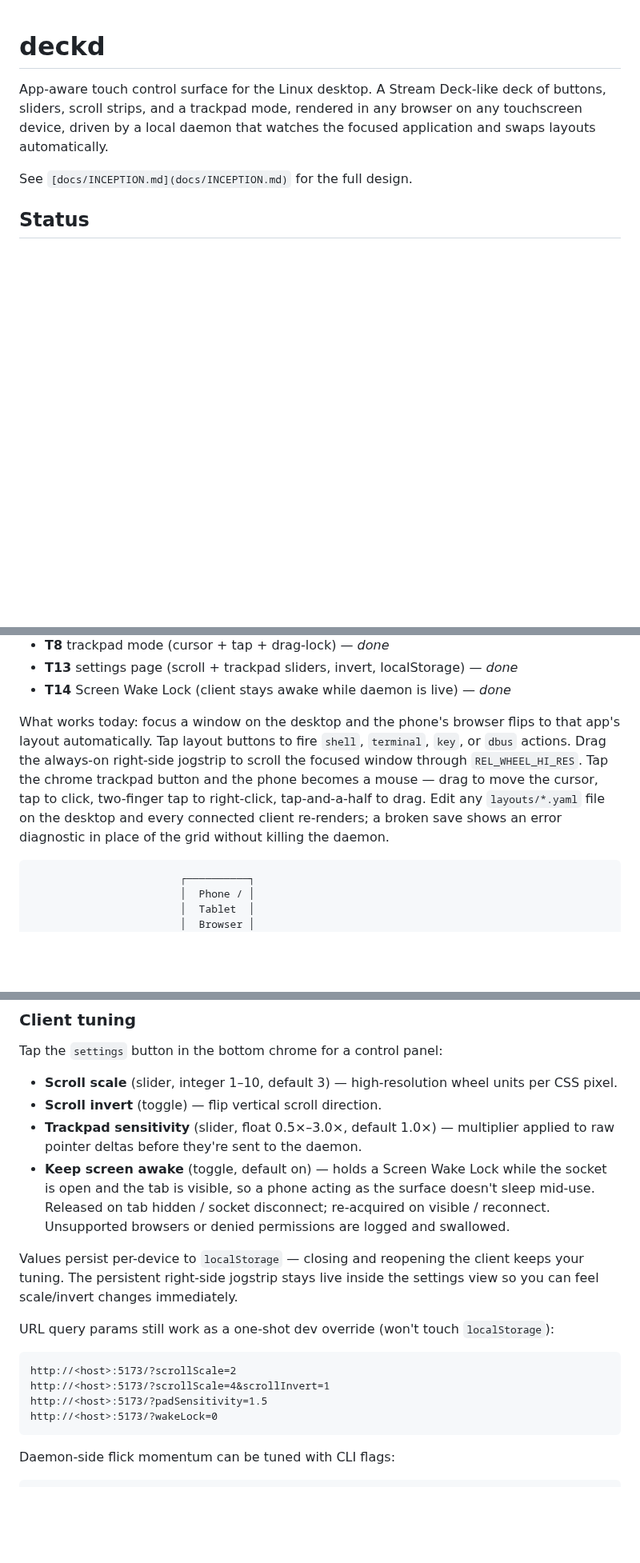
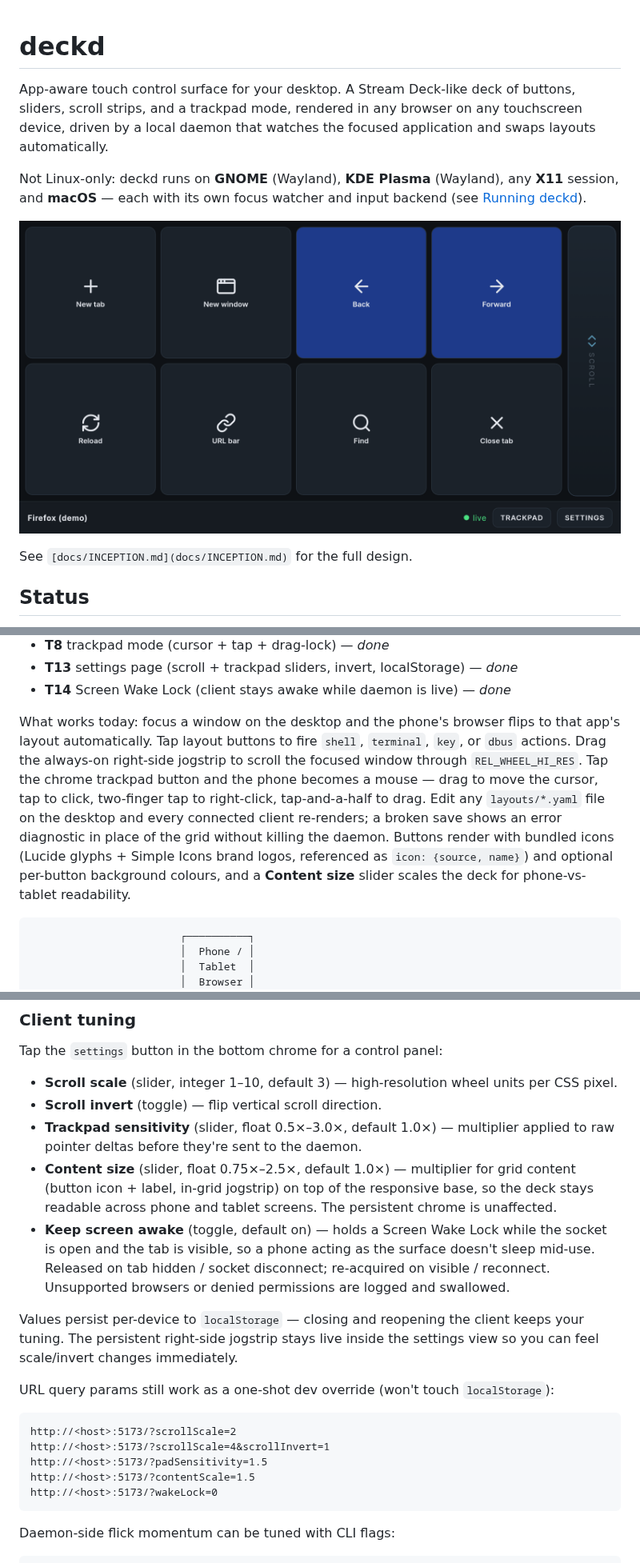
Before and after one commit to jonocodes/deckd, a Markdown page: README.md, 3 parts joined by grey strips. Shown at 80% size. GitHub-like rendering; pictures changed too: docs/screenshot.png (added); blank space fills up the shorter version.

Commit message:
README: cross-platform framing, screenshot, visual-system + content-size docs
- Reframe from "Linux desktop" to cross-platform: note deckd runs on GNOME
  (Wayland), KDE Plasma (Wayland), X11, and macOS (each with its own focus
  watcher / input backend). The per-platform setup sections already existed;
  the top-line framing was the gap.
- Add a hero screenshot (docs/screenshot.png) — a Firefox layout with icons,
  per-button colour, and the persistent scroll strip.
- Document the visual system in "What works today" (bundled Lucide + Simple
  Icons via icon: {source, name}, per-button colour) and add the Content
  size slider (0.75x-2.5x) to Client tuning + the contentScale URL param.

Co-Authored-By: Claude Opus 4.8 (1M context) <noreply@anthropic.com>
Claude-Session: https://claude.ai/code/session_01Wx5giKP22zuCBmQE2YcPPm

````diff
--- a/README.md
+++ b/README.md
@@ -1,6 +1,10 @@
 # deckd
 
-App-aware touch control surface for the Linux desktop. A Stream Deck-like deck of buttons, sliders, scroll strips, and a trackpad mode, rendered in any browser on any touchscreen device, driven by a local daemon that watches the focused application and swaps layouts automatically.
+App-aware touch control surface for your desktop. A Stream Deck-like deck of buttons, sliders, scroll strips, and a trackpad mode, rendered in any browser on any touchscreen device, driven by a local daemon that watches the focused application and swaps layouts automatically.
+
+Not Linux-only: deckd runs on **GNOME** (Wayland), **KDE Plasma** (Wayland), any **X11** session, and **macOS** — each with its own focus watcher and input backend (see [Running deckd](#running-deckd)).
+
+![deckd rendering a Firefox layout — buttons with icons and colours, plus the persistent scroll strip](docs/screenshot.png)
 
 See `[docs/INCEPTION.md](docs/INCEPTION.md)` for the full design.
 
@@ -21,7 +25,7 @@ Pre-alpha, but the v1 milestone spine is landing. Both design-doc spikes are res
 - **T13** settings page (scroll + trackpad sliders, invert, localStorage) — *done*
 - **T14** Screen Wake Lock (client stays awake while daemon is live) — *done*
 
-What works today: focus a window on the desktop and the phone's browser flips to that app's layout automatically. Tap layout buttons to fire `shell`, `terminal`, `key`, or `dbus` actions. Drag the always-on right-side jogstrip to scroll the focused window through `REL_WHEEL_HI_RES`. Tap the chrome trackpad button and the phone becomes a mouse — drag to move the cursor, tap to click, two-finger tap to right-click, tap-and-a-half to drag. Edit any `layouts/*.yaml` file on the desktop and every connected client re-renders; a broken save shows an error diagnostic in place of the grid without killing the daemon.
+What works today: focus a window on the desktop and the phone's browser flips to that app's layout automatically. Tap layout buttons to fire `shell`, `terminal`, `key`, or `dbus` actions. Drag the always-on right-side jogstrip to scroll the focused window through `REL_WHEEL_HI_RES`. Tap the chrome trackpad button and the phone becomes a mouse — drag to move the cursor, tap to click, two-finger tap to right-click, tap-and-a-half to drag. Edit any `layouts/*.yaml` file on the desktop and every connected client re-renders; a broken save shows an error diagnostic in place of the grid without killing the daemon. Buttons render with bundled icons (Lucide glyphs + Simple Icons brand logos, referenced as `icon: {source, name}`) and optional per-button background colours, and a **Content size** slider scales the deck for phone-vs-tablet readability.
 
 ```
                         ┌──────────┐
@@ -267,6 +271,7 @@ Tap the `settings` button in the bottom chrome for a control panel:
 - **Scroll scale** (slider, integer 1–10, default 3) — high-resolution wheel units per CSS pixel.
 - **Scroll invert** (toggle) — flip vertical scroll direction.
 - **Trackpad sensitivity** (slider, float 0.5×–3.0×, default 1.0×) — multiplier applied to raw pointer deltas before they're sent to the daemon.
+- **Content size** (slider, float 0.75×–2.5×, default 1.0×) — multiplier for grid content (button icon + label, in-grid jogstrip) on top of the responsive base, so the deck stays readable across phone and tablet screens. The persistent chrome is unaffected.
 - **Keep screen awake** (toggle, default on) — holds a Screen Wake Lock while the socket is open and the tab is visible, so a phone acting as the surface doesn't sleep mid-use. Released on tab hidden / socket disconnect; re-acquired on visible / reconnect. Unsupported browsers or denied permissions are logged and swallowed.
 
 Values persist per-device to `localStorage` — closing and reopening the client keeps your tuning. The persistent right-side jogstrip stays live inside the settings view so you can feel scale/invert changes immediately.
@@ -277,6 +282,7 @@ URL query params still work as a one-shot dev override (won't touch `localStorag
 http://<host>:5173/?scrollScale=2
 http://<host>:5173/?scrollScale=4&scrollInvert=1
 http://<host>:5173/?padSensitivity=1.5
+http://<host>:5173/?contentScale=1.5
 http://<host>:5173/?wakeLock=0
 ```
 
````
